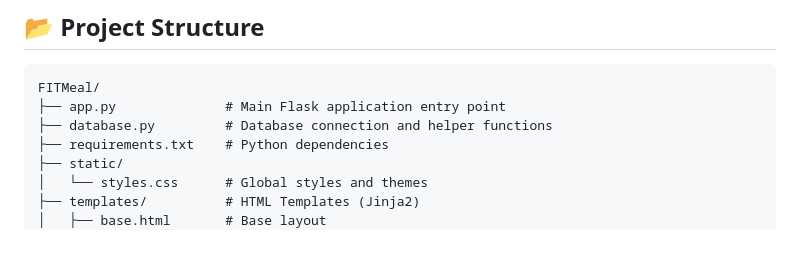
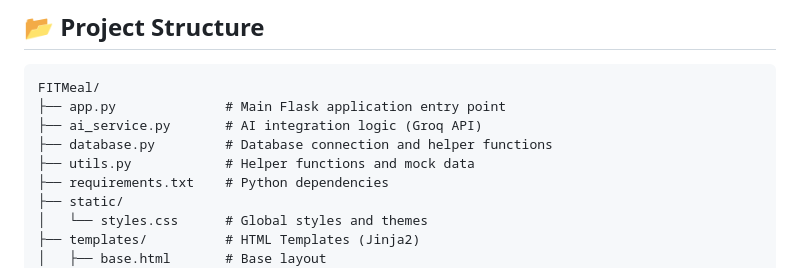
Before and after one commit to Leo00703/FITMeal, a Markdown page: README.md, the part around the change. GitHub-like rendering; blank space fills up the shorter version.

Commit message:
Update README.md: add ai_service.py for AI integration and utils.py for helper functions

````diff
--- a/README.md
+++ b/README.md
@@ -84,7 +84,9 @@ FITMeal Planner is an intelligent, AI-powered web application designed to help u
 ```
 FITMeal/
 ├── app.py              # Main Flask application entry point
+├── ai_service.py       # AI integration logic (Groq API)
 ├── database.py         # Database connection and helper functions
+├── utils.py            # Helper functions and mock data
 ├── requirements.txt    # Python dependencies
 ├── static/
 │   └── styles.css      # Global styles and themes
````
